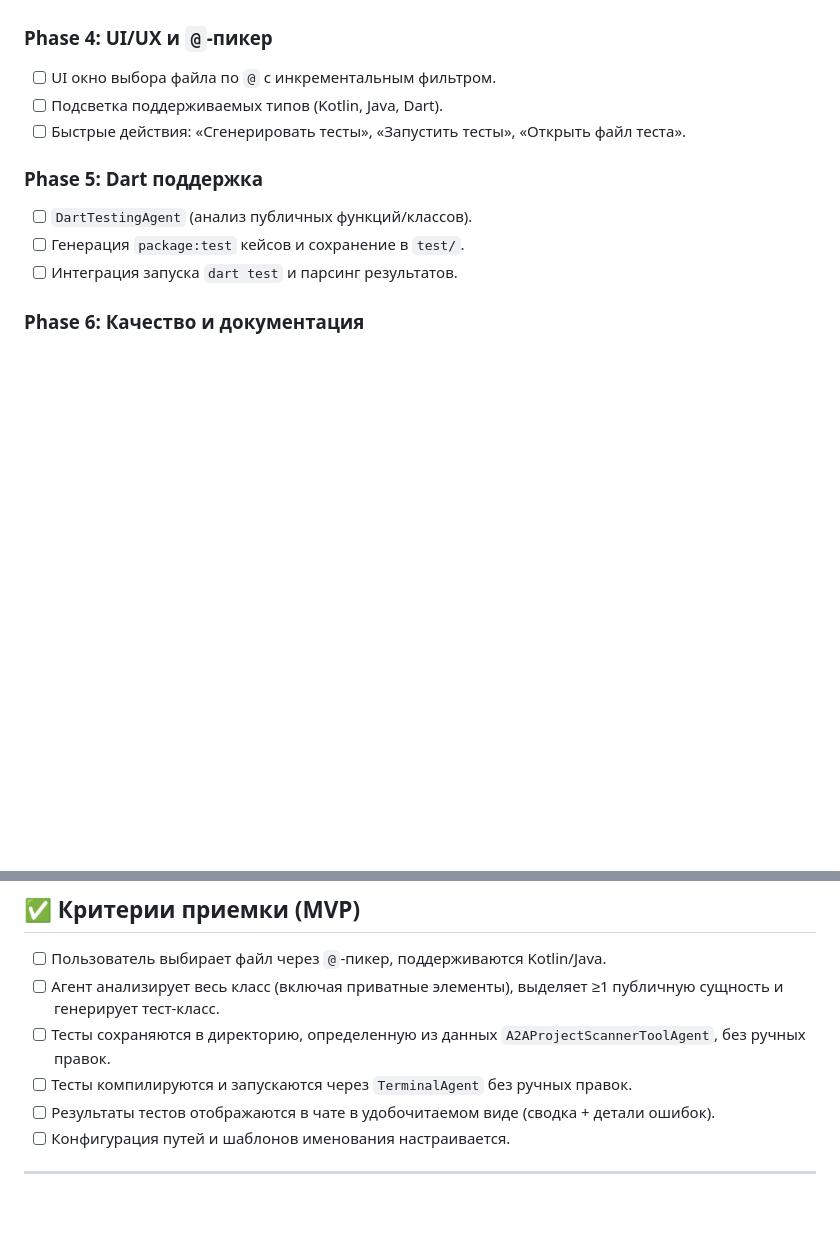
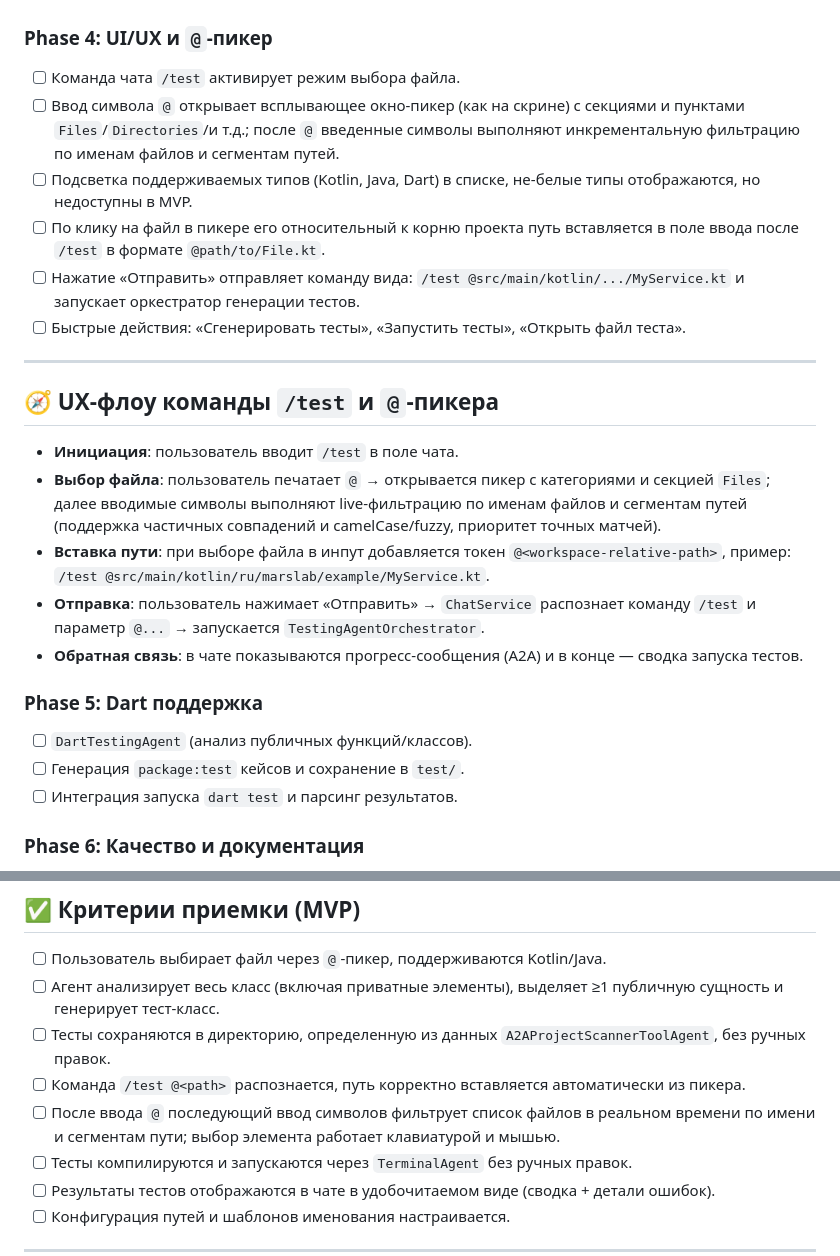
Before and after one commit to Aristman/ride, a Markdown page: docs/roadmaps/28_unit-testing-agent.md, 2 parts joined by grey strips. Rendered like a GitHub page; blank space fills up the shorter version.

Commit message:
docs(roadmap): specify /test flow and @-picker live filtering UX

```diff
--- a/docs/roadmaps/28_unit-testing-agent.md
+++ b/docs/roadmaps/28_unit-testing-agent.md
@@ -71,9 +71,22 @@
 - [ ] Рендер в чате: сводка (N passed, M failed, duration), список ошибок с трейсами.
 
 ### Phase 4: UI/UX и `@`-пикер
-- [ ] UI окно выбора файла по `@` с инкрементальным фильтром.
-- [ ] Подсветка поддерживаемых типов (Kotlin, Java, Dart).
+- [ ] Команда чата `/test` активирует режим выбора файла.
+- [ ] Ввод символа `@` открывает всплывающее окно-пикер (как на скрине) с секциями и пунктами `Files`/`Directories`/и т.д.; после `@` введенные символы выполняют инкрементальную фильтрацию по именам файлов и сегментам путей.
+- [ ] Подсветка поддерживаемых типов (Kotlin, Java, Dart) в списке, не-белые типы отображаются, но недоступны в MVP.
+- [ ] По клику на файл в пикере его относительный к корню проекта путь вставляется в поле ввода после `/test` в формате `@path/to/File.kt`.
+- [ ] Нажатие «Отправить» отправляет команду вида: `/test @src/main/kotlin/.../MyService.kt` и запускает оркестратор генерации тестов.
 - [ ] Быстрые действия: «Сгенерировать тесты», «Запустить тесты», «Открыть файл теста».
+
+---
+
+## 🧭 UX-флоу команды `/test` и `@`-пикера
+
+- **Инициация**: пользователь вводит `/test` в поле чата.
+- **Выбор файла**: пользователь печатает `@` → открывается пикер с категориями и секцией `Files`; далее вводимые символы выполняют live-фильтрацию по именам файлов и сегментам путей (поддержка частичных совпадений и camelCase/fuzzy, приоритет точных матчей).
+- **Вставка пути**: при выборе файла в инпут добавляется токен `@<workspace-relative-path>`, пример: `/test @src/main/kotlin/ru/marslab/example/MyService.kt`.
+- **Отправка**: пользователь нажимает «Отправить» → `ChatService` распознает команду `/test` и параметр `@...` → запускается `TestingAgentOrchestrator`.
+- **Обратная связь**: в чате показываются прогресс-сообщения (A2A) и в конце — сводка запуска тестов.
 
 ### Phase 5: Dart поддержка
 - [ ] `DartTestingAgent` (анализ публичных функций/классов).
@@ -92,6 +105,8 @@
 - [ ] Пользователь выбирает файл через `@`-пикер, поддерживаются Kotlin/Java.
 - [ ] Агент анализирует весь класс (включая приватные элементы), выделяет ≥1 публичную сущность и генерирует тест-класс.
 - [ ] Тесты сохраняются в директорию, определенную из данных `A2AProjectScannerToolAgent`, без ручных правок.
+- [ ] Команда `/test @<path>` распознается, путь корректно вставляется автоматически из пикера.
+- [ ] После ввода `@` последующий ввод символов фильтрует список файлов в реальном времени по имени и сегментам пути; выбор элемента работает клавиатурой и мышью.
 - [ ] Тесты компилируются и запускаются через `TerminalAgent` без ручных правок.
 - [ ] Результаты тестов отображаются в чате в удобочитаемом виде (сводка + детали ошибок).
 - [ ] Конфигурация путей и шаблонов именования настраивается.
```
